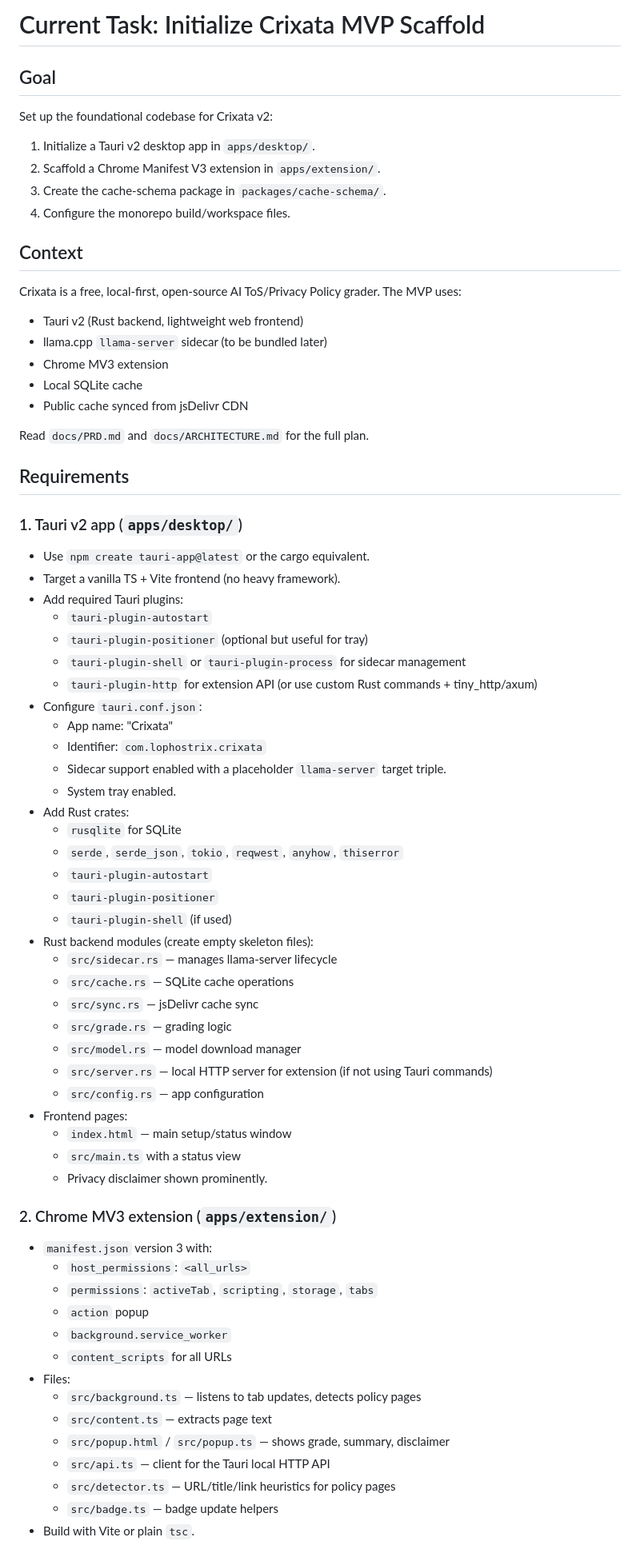
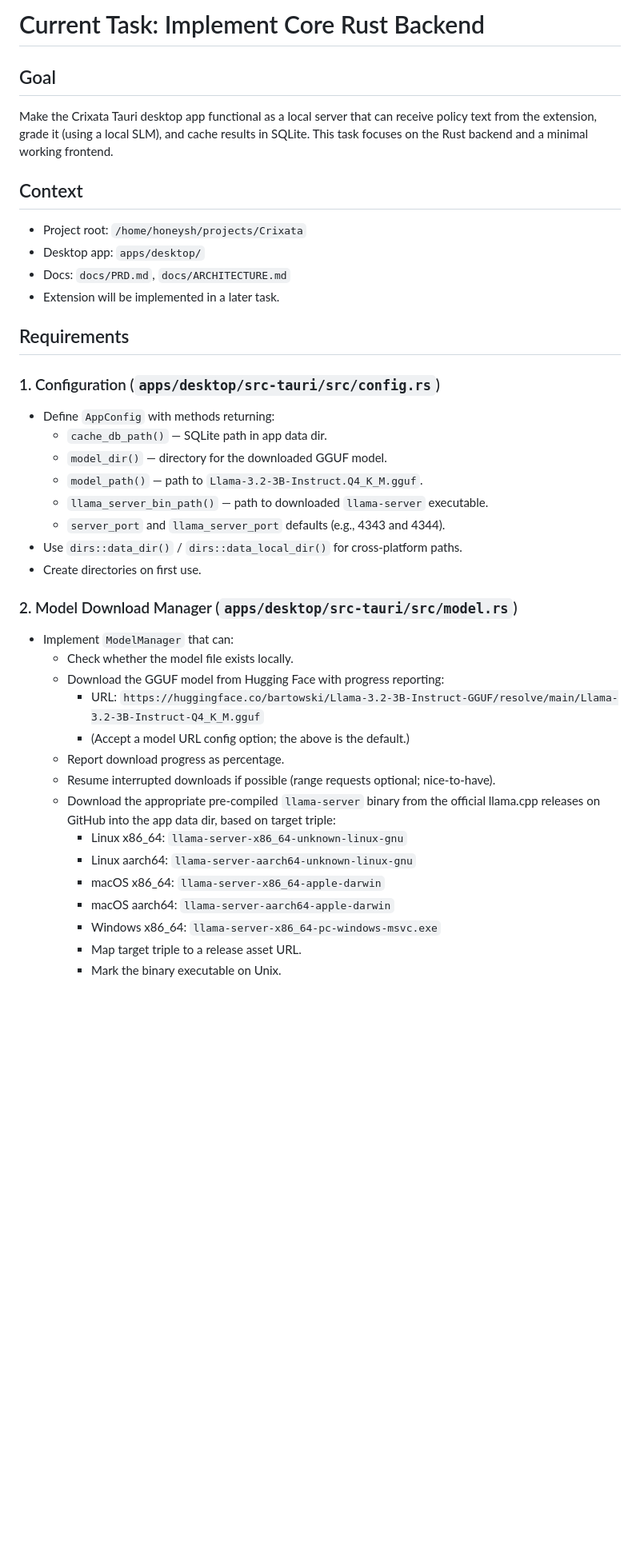
Before and after one commit to Lophostrix/Crixata, a Markdown page: TASK.md, the part around one of its changes. Shown at 80% size. Rendered like a GitHub page; blank space fills up the shorter version.

Commit message:
docs: add backend implementation task

```diff
--- a/TASK.md
+++ b/TASK.md
@@ -1,69 +1,40 @@
-# Current Task: Initialize Crixata MVP Scaffold
+# Current Task: Implement Core Rust Backend
 
 ## Goal
-Set up the foundational codebase for Crixata v2:
-1. Initialize a Tauri v2 desktop app in `apps/desktop/`.
-2. Scaffold a Chrome Manifest V3 extension in `apps/extension/`.
-3. Create the cache-schema package in `packages/cache-schema/`.
-4. Configure the monorepo build/workspace files.
+Make the Crixata Tauri desktop app functional as a local server that can receive policy text from the extension, grade it (using a local SLM), and cache results in SQLite. This task focuses on the Rust backend and a minimal working frontend.
 
 ## Context
-Crixata is a free, local-first, open-source AI ToS/Privacy Policy grader. The MVP uses:
-- Tauri v2 (Rust backend, lightweight web frontend)
-- llama.cpp `llama-server` sidecar (to be bundled later)
-- Chrome MV3 extension
-- Local SQLite cache
-- Public cache synced from jsDelivr CDN
-
-Read `docs/PRD.md` and `docs/ARCHITECTURE.md` for the full plan.
+- Project root: `/home/honeysh/projects/Crixata`
+- Desktop app: `apps/desktop/`
+- Docs: `docs/PRD.md`, `docs/ARCHITECTURE.md`
+- Extension will be implemented in a later task.
 
 ## Requirements
 
-### 1. Tauri v2 app (`apps/desktop/`)
-- Use `npm create tauri-app@latest` or the cargo equivalent.
-- Target a vanilla TS + Vite frontend (no heavy framework).
-- Add required Tauri plugins:
-  - `tauri-plugin-autostart`
-  - `tauri-plugin-positioner` (optional but useful for tray)
-  - `tauri-plugin-shell` or `tauri-plugin-process` for sidecar management
-  - `tauri-plugin-http` for extension API (or use custom Rust commands + tiny_http/axum)
-- Configure `tauri.conf.json`:
-  - App name: "Crixata"
-  - Identifier: `com.lophostrix.crixata`
-  - Sidecar support enabled with a placeholder `llama-server` target triple.
-  - System tray enabled.
-- Add Rust crates:
-  - `rusqlite` for SQLite
-  - `serde`, `serde_json`, `tokio`, `reqwest`, `anyhow`, `thiserror`
-  - `tauri-plugin-autostart`
-  - `tauri-plugin-positioner`
-  - `tauri-plugin-shell` (if used)
-- Rust backend modules (create empty skeleton files):
-  - `src/sidecar.rs` — manages llama-server lifecycle
-  - `src/cache.rs` — SQLite cache operations
-  - `src/sync.rs` — jsDelivr cache sync
-  - `src/grade.rs` — grading logic
-  - `src/model.rs` — model download manager
-  - `src/server.rs` — local HTTP server for extension (if not using Tauri commands)
-  - `src/config.rs` — app configuration
-- Frontend pages:
-  - `index.html` — main setup/status window
-  - `src/main.ts` with a status view
-  - Privacy disclaimer shown prominently.
+### 1. Configuration (`apps/desktop/src-tauri/src/config.rs`)
+- Define `AppConfig` with methods returning:
+  - `cache_db_path()` — SQLite path in app data dir.
+  - `model_dir()` — directory for the downloaded GGUF model.
+  - `model_path()` — path to `Llama-3.2-3B-Instruct.Q4_K_M.gguf`.
+  - `llama_server_bin_path()` — path to downloaded `llama-server` executable.
+  - `server_port` and `llama_server_port` defaults (e.g., 4343 and 4344).
+- Use `dirs::data_dir()` / `dirs::data_local_dir()` for cross-platform paths.
+- Create directories on first use.
 
-### 2. Chrome MV3 extension (`apps/extension/`)
-- `manifest.json` version 3 with:
-  - `host_permissions`: `<all_urls>`
-  - `permissions`: `activeTab`, `scripting`, `storage`, `tabs`
-  - `action` popup
-  - `background.service_worker`
-  - `content_scripts` for all URLs
-- Files:
-  - `src/background.ts` — listens to tab updates, detects policy pages
-  - `src/content.ts` — extracts page text
-  - `src/popup.html` / `src/popup.ts` — shows grade, summary, disclaimer
-  - `src/api.ts` — client for the Tauri local HTTP API
-  - `src/detector.ts` — URL/title/link heuristics for policy pages
-  - `src/badge.ts` — badge update helpers
-- Build with Vite or plain `tsc`.
+### 2. Model Download Manager (`apps/desktop/src-tauri/src/model.rs`)
+- Implement `ModelManager` that can:
+  - Check whether the model file exists locally.
+  - Download the GGUF model from Hugging Face with progress reporting:
+    - URL: `https://huggingface.co/bartowski/Llama-3.2-3B-Instruct-GGUF/resolve/main/Llama-3.2-3B-Instruct-Q4_K_M.gguf`
+    - (Accept a model URL config option; the above is the default.)
+  - Report download progress as percentage.
+  - Resume interrupted downloads if possible (range requests optional; nice-to-have).
+  - Download the appropriate pre-compiled `llama-server` binary from the official llama.cpp releases on GitHub into the app data dir, based on target triple:
+    - Linux x86_64: `llama-server-x86_64-unknown-linux-gnu`
+    - Linux aarch64: `llama-server-aarch64-unknown-linux-gnu`
+    - macOS x86_64: `llama-server-x86_64-apple-darwin`
+    - macOS aarch64: `llama-server-aarch64-apple-darwin`
+    - Windows x86_64: `llama-server-x86_64-pc-windows-msvc.exe`
+    - Map target triple to a release asset URL.
+    - Mark the binary executable on Unix.
 
```
Also changed, not shown: other parts of TASK.md (+85 -15 lines).
